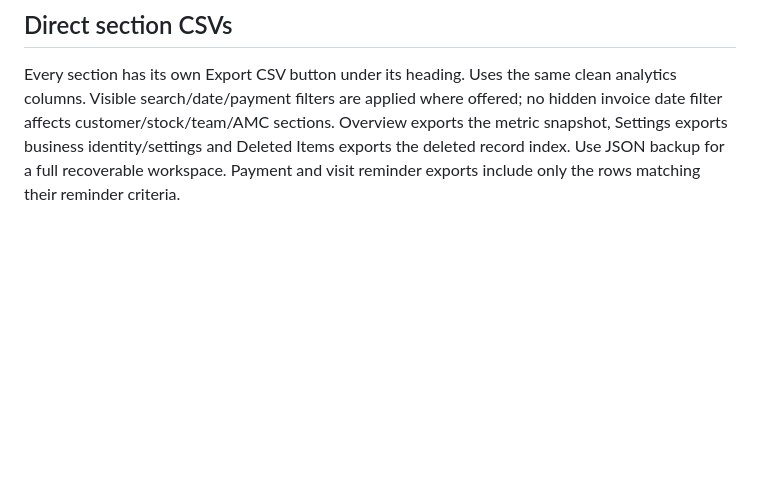
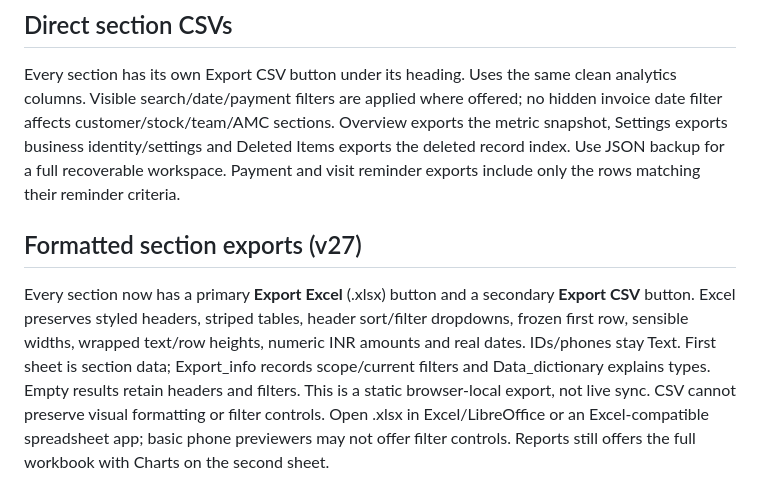
Before and after one commit to AKASH991833/test-billing-soft, a Markdown page: README.md, the part around the change. Rendered like a GitHub page; blank space fills up the shorter version.

Commit message:
Update README with formatted section export details
Added details about formatted section exports including Excel and CSV options.

```diff
--- a/README.md
+++ b/README.md
@@ -65,3 +65,7 @@ Clean CSV datasets remain available: stable IDs, ISO dates, UTF-8, plain numeric
 ## Direct section CSVs
 
 Every section has its own Export CSV button under its heading. Uses the same clean analytics columns. Visible search/date/payment filters are applied where offered; no hidden invoice date filter affects customer/stock/team/AMC sections. Overview exports the metric snapshot, Settings exports business identity/settings and Deleted Items exports the deleted record index. Use JSON backup for a full recoverable workspace. Payment and visit reminder exports include only the rows matching their reminder criteria.
+
+## Formatted section exports (v27)
+
+Every section now has a primary **Export Excel** (.xlsx) button and a secondary **Export CSV** button. Excel preserves styled headers, striped tables, header sort/filter dropdowns, frozen first row, sensible widths, wrapped text/row heights, numeric INR amounts and real dates. IDs/phones stay Text. First sheet is section data; Export_info records scope/current filters and Data_dictionary explains types. Empty results retain headers and filters. This is a static browser-local export, not live sync. CSV cannot preserve visual formatting or filter controls. Open .xlsx in Excel/LibreOffice or an Excel-compatible spreadsheet app; basic phone previewers may not offer filter controls. Reports still offers the full workbook with Charts on the second sheet.
```
